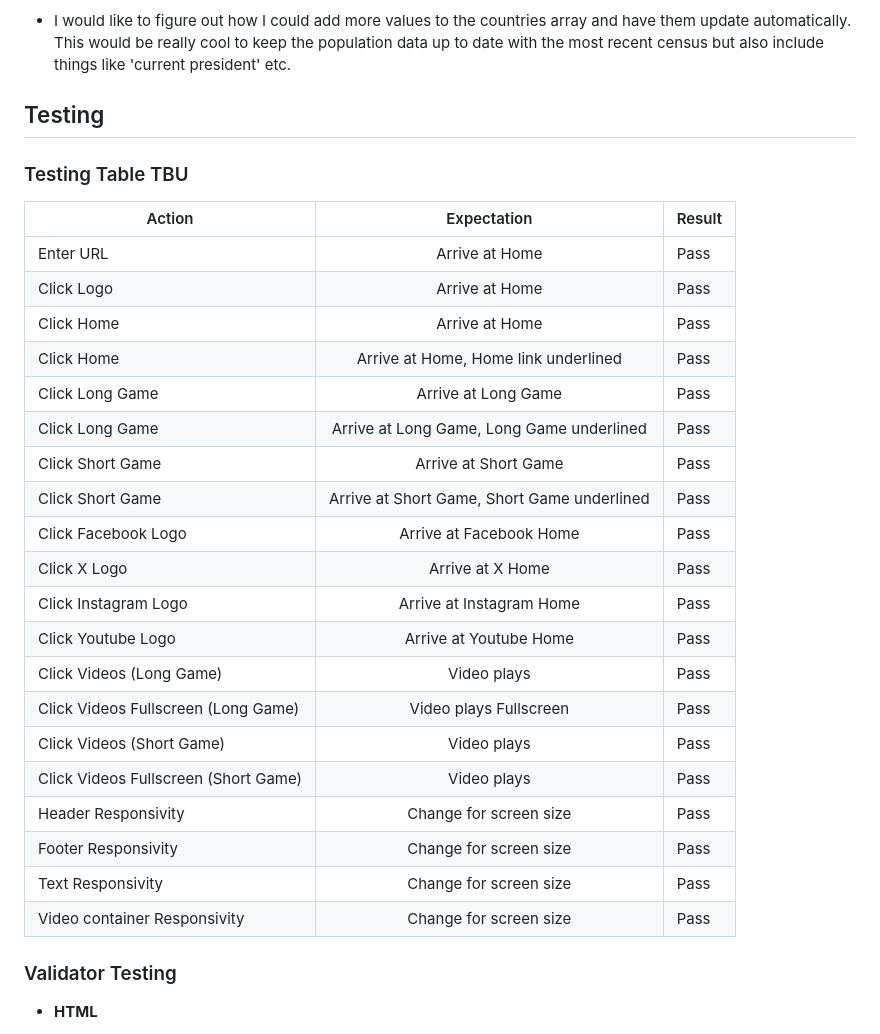
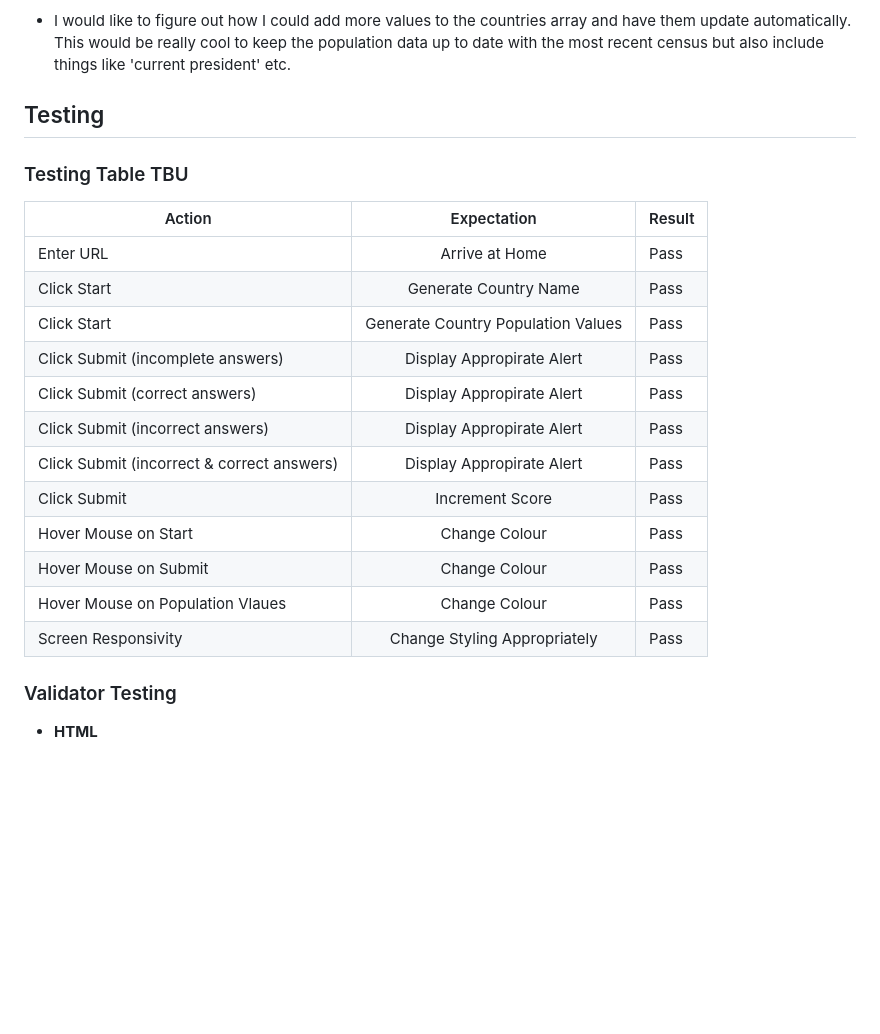
Before and after one commit to seanfreaney/geo-quiz, a Markdown page: README.md, the part around the change. Rendered like a GitHub page; blank space fills up the shorter version.

```diff
--- a/README.md
+++ b/README.md
@@ -85,10 +85,6 @@ Geo Quiz is an interactive geography quiz. Geo quiz tests the user's knowledge o
 
  - I would like to figure out how I could add more values to the countries array and have them update automatically. This would be really cool to keep the population data up to date with the most recent census but also include things like 'current president' etc.
 
-
-
-
-
 ## Testing
 
 ### Testing Table TBU
@@ -96,27 +92,17 @@ Geo Quiz is an interactive geography quiz. Geo quiz tests the user's knowledge o
 | Action    | Expectation | Result |
 | ---------|:-------------------:|----------|
 | Enter URL | Arrive at Home | Pass |
-| Click Logo | Arrive at Home | Pass |
-| Click Home | Arrive at Home | Pass |
-| Click Home | Arrive at Home, Home link underlined | Pass |
-| Click Long Game | Arrive at Long Game | Pass |
-| Click Long Game | Arrive at Long Game, Long Game underlined | Pass |
-| Click Short Game | Arrive at Short Game | Pass |
-| Click Short Game | Arrive at Short Game, Short Game underlined | Pass |
-| Click Facebook Logo | Arrive at Facebook Home | Pass |
-| Click X Logo | Arrive at X Home | Pass |
-| Click Instagram Logo | Arrive at Instagram Home | Pass |
-| Click Youtube Logo | Arrive at Youtube Home | Pass |
-| Click Videos (Long Game) | Video plays | Pass |
-| Click Videos Fullscreen (Long Game) | Video plays Fullscreen | Pass |
-| Click Videos (Short Game) | Video plays | Pass |
-| Click Videos Fullscreen (Short Game) | Video plays | Pass |
-| Header Responsivity | Change for screen size | Pass |
-| Footer Responsivity | Change for screen size | Pass |
-| Text Responsivity | Change for screen size | Pass |
-| Video container Responsivity | Change for screen size | Pass |
-
-
+| Click Start | Generate Country Name | Pass |
+| Click Start | Generate Country Population Values | Pass |
+| Click Submit (incomplete answers) | Display Appropirate Alert | Pass |
+| Click Submit (correct answers) | Display Appropirate Alert | Pass |
+| Click Submit (incorrect answers) | Display Appropirate Alert | Pass |
+| Click Submit (incorrect & correct answers) | Display Appropirate Alert | Pass |
+| Click Submit | Increment Score | Pass |
+| Hover Mouse on Start | Change Colour | Pass |
+| Hover Mouse on Submit | Change Colour | Pass |
+| Hover Mouse on Population Vlaues | Change Colour | Pass |
+| Screen Responsivity | Change Styling Appropriately | Pass |
 
 ### Validator Testing
 - __HTML__
```
